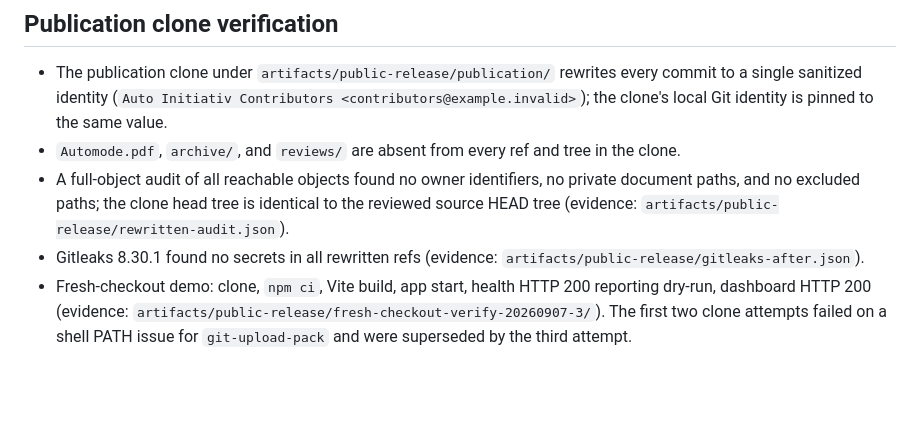
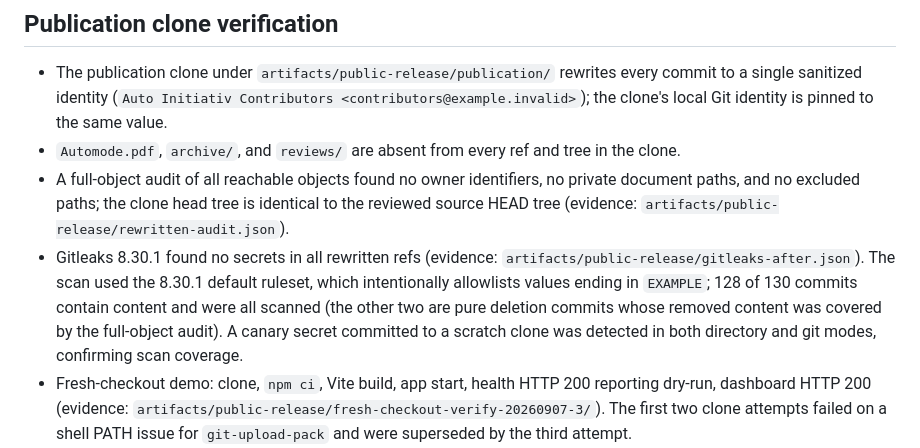
Before and after one commit to Lausi-h2ai/auto_initiativ, a Markdown page: docs/PUBLIC_RELEASE.md, the part around the change. Drawn GitHub-style; blank space fills up the shorter version.

Commit message:
Document Gitleaks 8.30.1 scan scope and coverage

```diff
--- a/docs/PUBLIC_RELEASE.md
+++ b/docs/PUBLIC_RELEASE.md
@@ -20,7 +20,7 @@ Do not publish the original repository history. A separate publication repositor
 - The publication clone under `artifacts/public-release/publication/` rewrites every commit to a single sanitized identity (`Auto Initiativ Contributors <contributors@example.invalid>`); the clone's local Git identity is pinned to the same value.
 - `Automode.pdf`, `archive/`, and `reviews/` are absent from every ref and tree in the clone.
 - A full-object audit of all reachable objects found no owner identifiers, no private document paths, and no excluded paths; the clone head tree is identical to the reviewed source HEAD tree (evidence: `artifacts/public-release/rewritten-audit.json`).
-- Gitleaks 8.30.1 found no secrets in all rewritten refs (evidence: `artifacts/public-release/gitleaks-after.json`).
+- Gitleaks 8.30.1 found no secrets in all rewritten refs (evidence: `artifacts/public-release/gitleaks-after.json`). The scan used the 8.30.1 default ruleset, which intentionally allowlists values ending in `EXAMPLE`; 128 of 130 commits contain content and were all scanned (the other two are pure deletion commits whose removed content was covered by the full-object audit). A canary secret committed to a scratch clone was detected in both directory and git modes, confirming scan coverage.
 - Fresh-checkout demo: clone, `npm ci`, Vite build, app start, health HTTP 200 reporting dry-run, dashboard HTTP 200 (evidence: `artifacts/public-release/fresh-checkout-verify-20260907-3/`). The first two clone attempts failed on a shell PATH issue for `git-upload-pack` and were superseded by the third attempt.
 - Disposable PostgreSQL verification: fresh portable PostgreSQL 16.10 cluster on 127.0.0.1:55432; both PostgreSQL test files pass (6 passed); clean start and stop (evidence: `artifacts/postgres-portable-verify/verification-final-20260907.log`).
 
```
